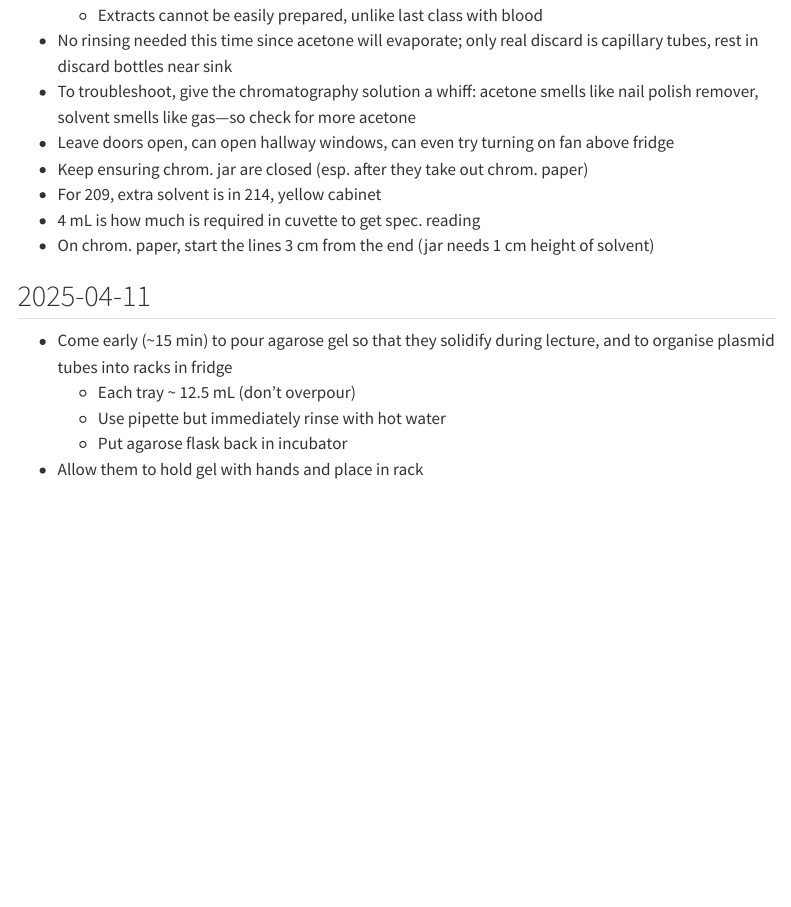
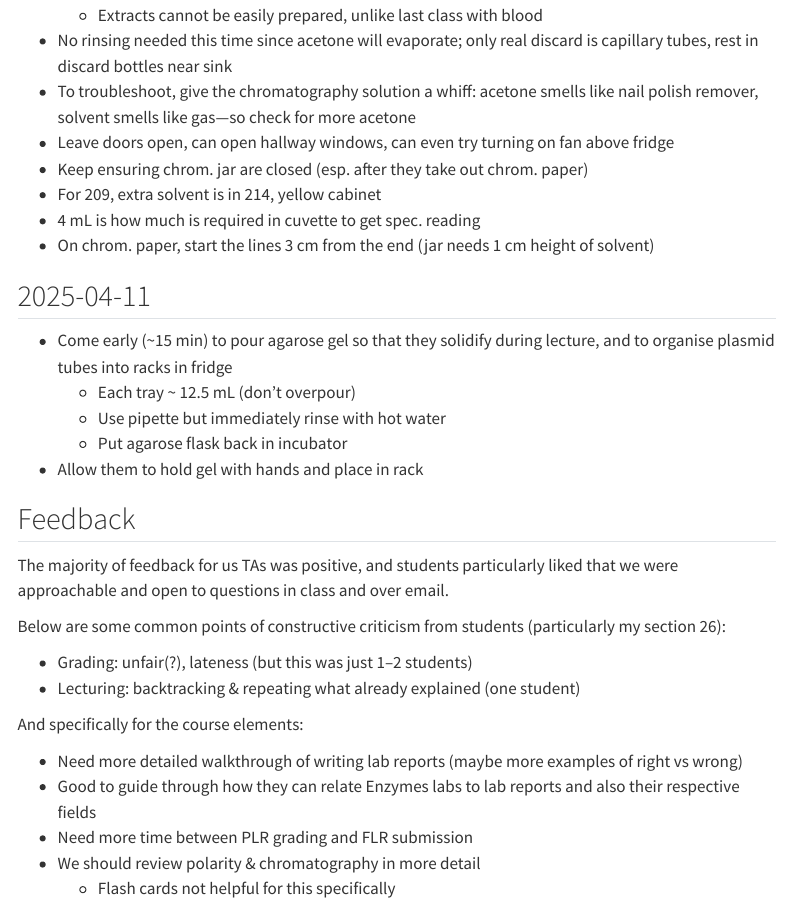
Before and after one commit to rikudoukarthik/phd-notebook, a Quarto document (teaching/2025_01_spring.qmd): the page in a window 1100 px wide, from 2240 px down. Rendered offline with R 4.5, knitr and Pandoc in place of Quarto, with nearby package versions; menus at the side of the page are left out.

Commit message:
biol 1208 feedback

```diff
--- a/teaching/2025_01_spring.qmd
+++ b/teaching/2025_01_spring.qmd
@@ -96,3 +96,20 @@ C-I Teaching Toolkit available
     - Use pipette but immediately rinse with hot water
     - Put agarose flask back in incubator
 - Allow them to hold gel with hands and place in rack
+
+## Feedback
+
+The majority of feedback for us TAs was positive, and students particularly liked that we were approachable and open to questions in class and over email.
+
+Below are some common points of constructive criticism from students (particularly my section 26):
+
+- Grading: unfair(?), lateness (but this was just 1--2 students)
+- Lecturing: backtracking & repeating what already explained (one student)
+
+And specifically for the course elements:
+
+- Need more detailed walkthrough of writing lab reports (maybe more examples of right vs wrong)
+- Good to guide through how they can relate Enzymes labs to lab reports and also their respective fields
+- Need more time between PLR grading and FLR submission
+- We should review polarity & chromatography in more detail
+    - Flash cards not helpful for this specifically
```
Also changed, not shown: 3 other files.
